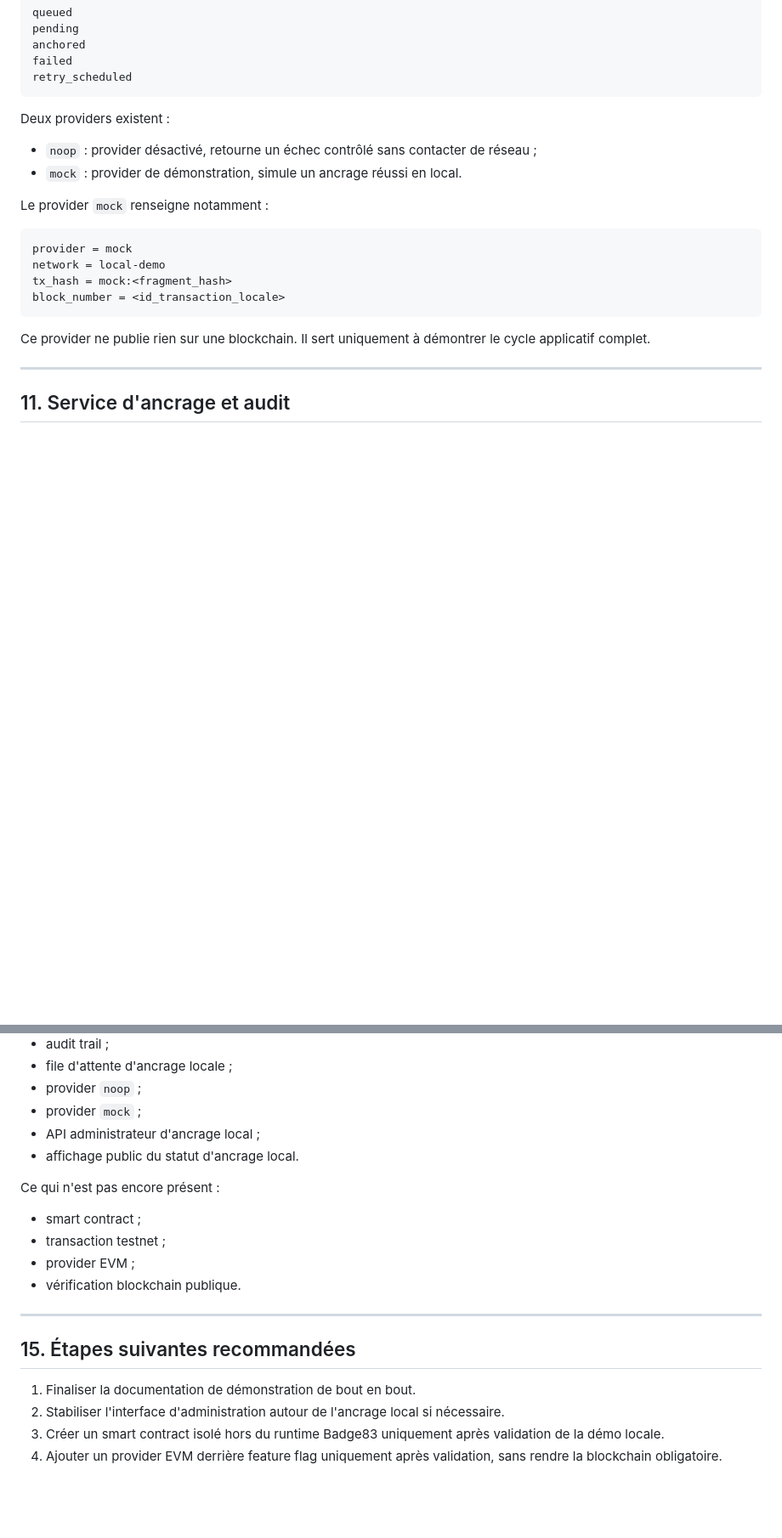
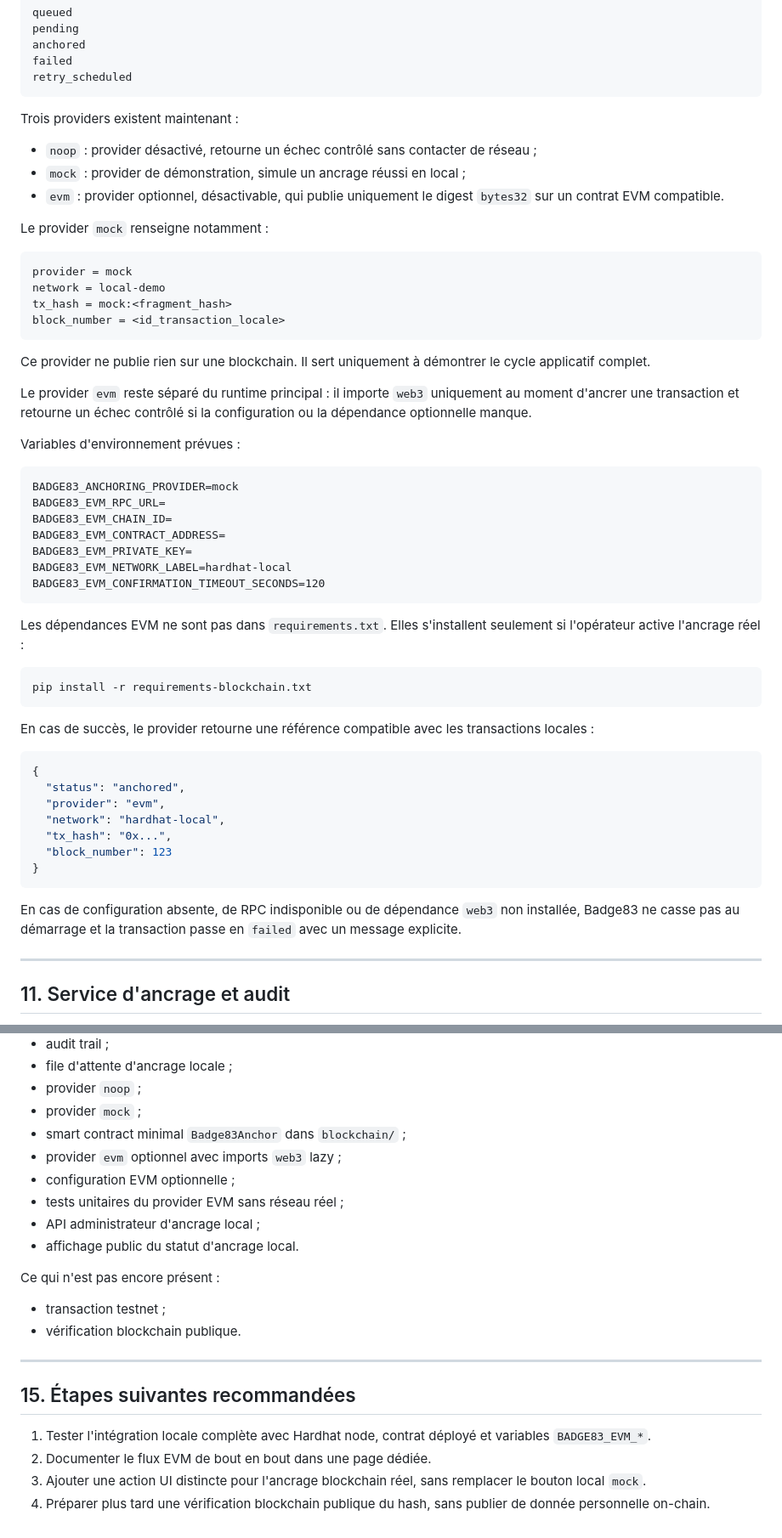
Before and after one commit to 7443227-afk/Mode83, a Markdown page: badge83/docs/blockchain-anchoring.md, 2 parts joined by grey strips. Shown at 85% size. Drawn GitHub-style; blank space fills up the shorter version.

````diff
--- a/badge83/docs/blockchain-anchoring.md
+++ b/badge83/docs/blockchain-anchoring.md
@@ -277,10 +277,11 @@ failed
 retry_scheduled
 ```
 
-Deux providers existent :
+Trois providers existent maintenant :
 
 - `noop` : provider désactivé, retourne un échec contrôlé sans contacter de réseau ;
-- `mock` : provider de démonstration, simule un ancrage réussi en local.
+- `mock` : provider de démonstration, simule un ancrage réussi en local ;
+- `evm` : provider optionnel, désactivable, qui publie uniquement le digest `bytes32` sur un contrat EVM compatible.
 
 Le provider `mock` renseigne notamment :
 
@@ -292,6 +293,40 @@ block_number = <id_transaction_locale>
 ```
 
 Ce provider ne publie rien sur une blockchain. Il sert uniquement à démontrer le cycle applicatif complet.
+
+Le provider `evm` reste séparé du runtime principal : il importe `web3` uniquement au moment d'ancrer une transaction et retourne un échec contrôlé si la configuration ou la dépendance optionnelle manque.
+
+Variables d'environnement prévues :
+
+```text
+BADGE83_ANCHORING_PROVIDER=mock
+BADGE83_EVM_RPC_URL=
+BADGE83_EVM_CHAIN_ID=
+BADGE83_EVM_CONTRACT_ADDRESS=
+BADGE83_EVM_PRIVATE_KEY=
+BADGE83_EVM_NETWORK_LABEL=hardhat-local
+BADGE83_EVM_CONFIRMATION_TIMEOUT_SECONDS=120
+```
+
+Les dépendances EVM ne sont pas dans `requirements.txt`. Elles s'installent seulement si l'opérateur active l'ancrage réel :
+
+```bash
+pip install -r requirements-blockchain.txt
+```
+
+En cas de succès, le provider retourne une référence compatible avec les transactions locales :
+
+```json
+{
+  "status": "anchored",
+  "provider": "evm",
+  "network": "hardhat-local",
+  "tx_hash": "0x...",
+  "block_number": 123
+}
+```
+
+En cas de configuration absente, de RPC indisponible ou de dépendance `web3` non installée, Badge83 ne casse pas au démarrage et la transaction passe en `failed` avec un message explicite.
 
 ---
 
@@ -395,21 +442,23 @@ Ce qui est déjà présent :
 - file d'attente d'ancrage locale ;
 - provider `noop` ;
 - provider `mock` ;
+- smart contract minimal `Badge83Anchor` dans `blockchain/` ;
+- provider `evm` optionnel avec imports `web3` lazy ;
+- configuration EVM optionnelle ;
+- tests unitaires du provider EVM sans réseau réel ;
 - API administrateur d'ancrage local ;
 - affichage public du statut d'ancrage local.
 
 Ce qui n'est pas encore présent :
 
-- smart contract ;
 - transaction testnet ;
-- provider EVM ;
 - vérification blockchain publique.
 
 ---
 
 ## 15. Étapes suivantes recommandées
 
-1. Finaliser la documentation de démonstration de bout en bout.
-2. Stabiliser l'interface d'administration autour de l'ancrage local si nécessaire.
-3. Créer un smart contract isolé hors du runtime Badge83 uniquement après validation de la démo locale.
-4. Ajouter un provider EVM derrière feature flag uniquement après validation, sans rendre la blockchain obligatoire.
+1. Tester l'intégration locale complète avec Hardhat node, contrat déployé et variables `BADGE83_EVM_*`.
+2. Documenter le flux EVM de bout en bout dans une page dédiée.
+3. Ajouter une action UI distincte pour l'ancrage blockchain réel, sans remplacer le bouton local `mock`.
+4. Préparer plus tard une vérification blockchain publique du hash, sans publier de donnée personnelle on-chain.
````
Also changed, not shown: other parts of badge83/docs/blockchain-anchoring.md (+13 -1 lines), badge83/README.md (+37 -3 lines).
